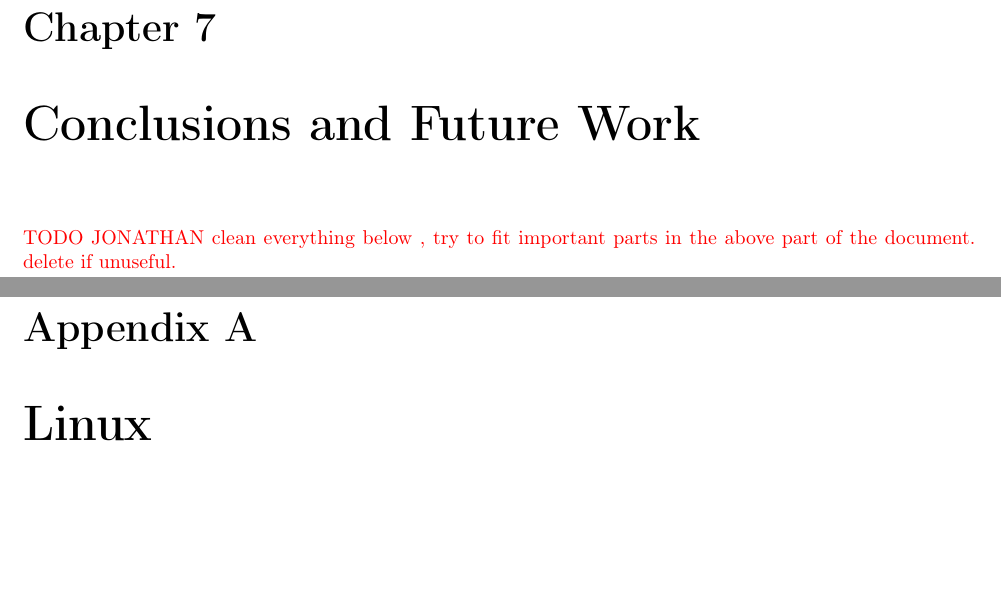
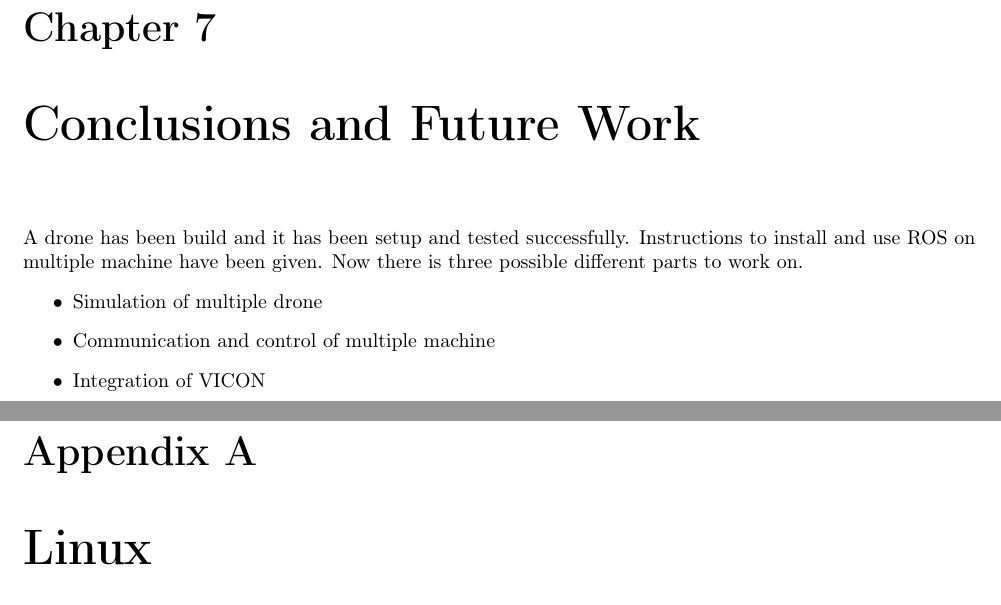
Before and after one commit to JonathanPlasse/internship_report_2a, a LaTeX document (main.tex, which reads 7_conclusions.tex): two parts of pages 41 and 42 of 50, joined at a grey line, cut so that both start at the same text, the shorter picture padded with empty space. Compiled offline with pdfLaTeX.

Commit message:
Start conclusion

```diff
--- a/7_conclusions.tex
+++ b/7_conclusions.tex
@@ -1,3 +1,8 @@
 \chapter{Conclusions and Future Work}
 
- {\color{red}TODO JONATHAN clean everything below , try to fit important parts in the above part of the document. delete if unuseful.}
+A drone has been build and it has been setup and tested successfully. Instructions to install and use ROS on multiple machine have been given. Now there is three possible different parts to work on.
+\begin{itemize}
+  \item Simulation of multiple drone
+  \item Communication and control of multiple machine
+  \item Integration of VICON
+\end{itemize}
```
